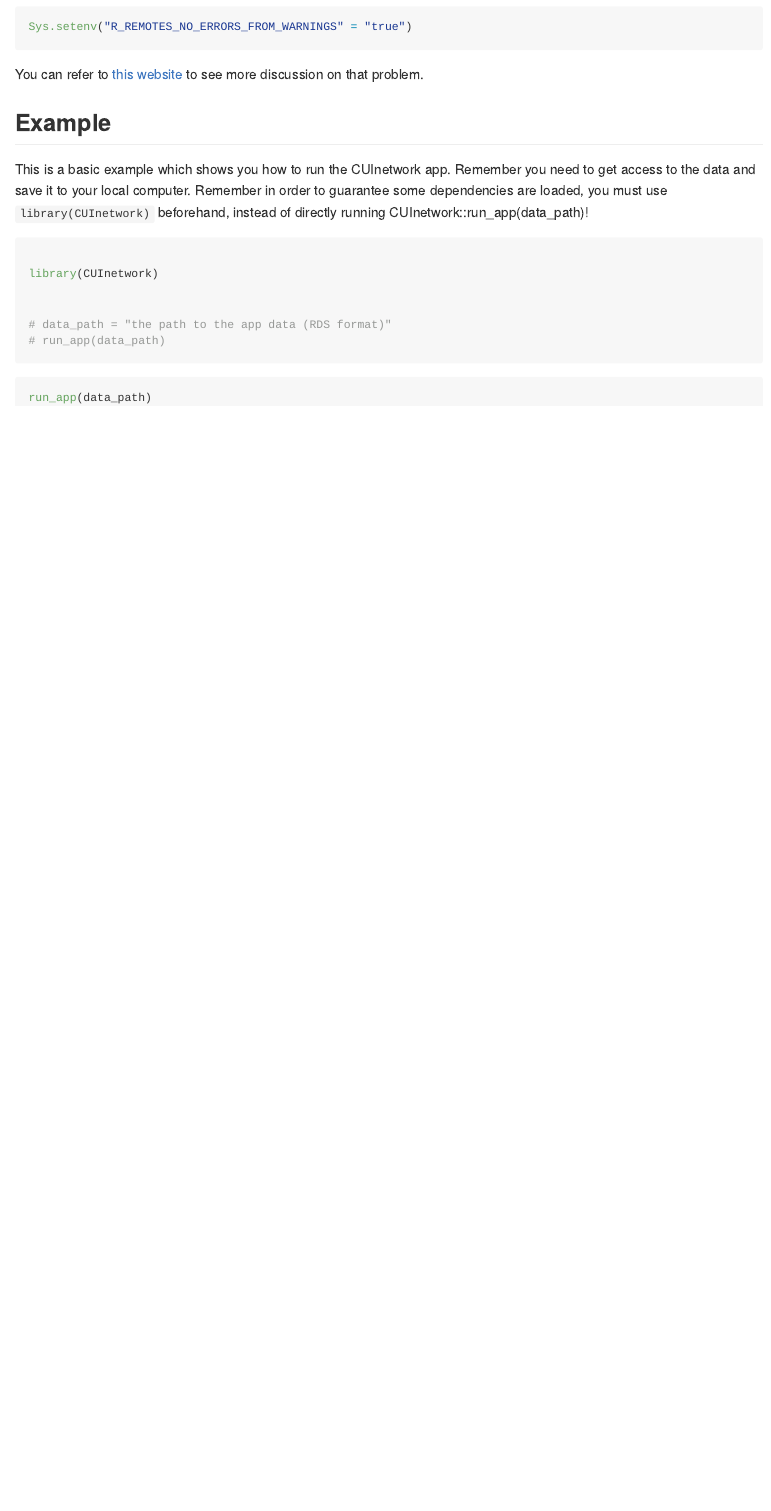
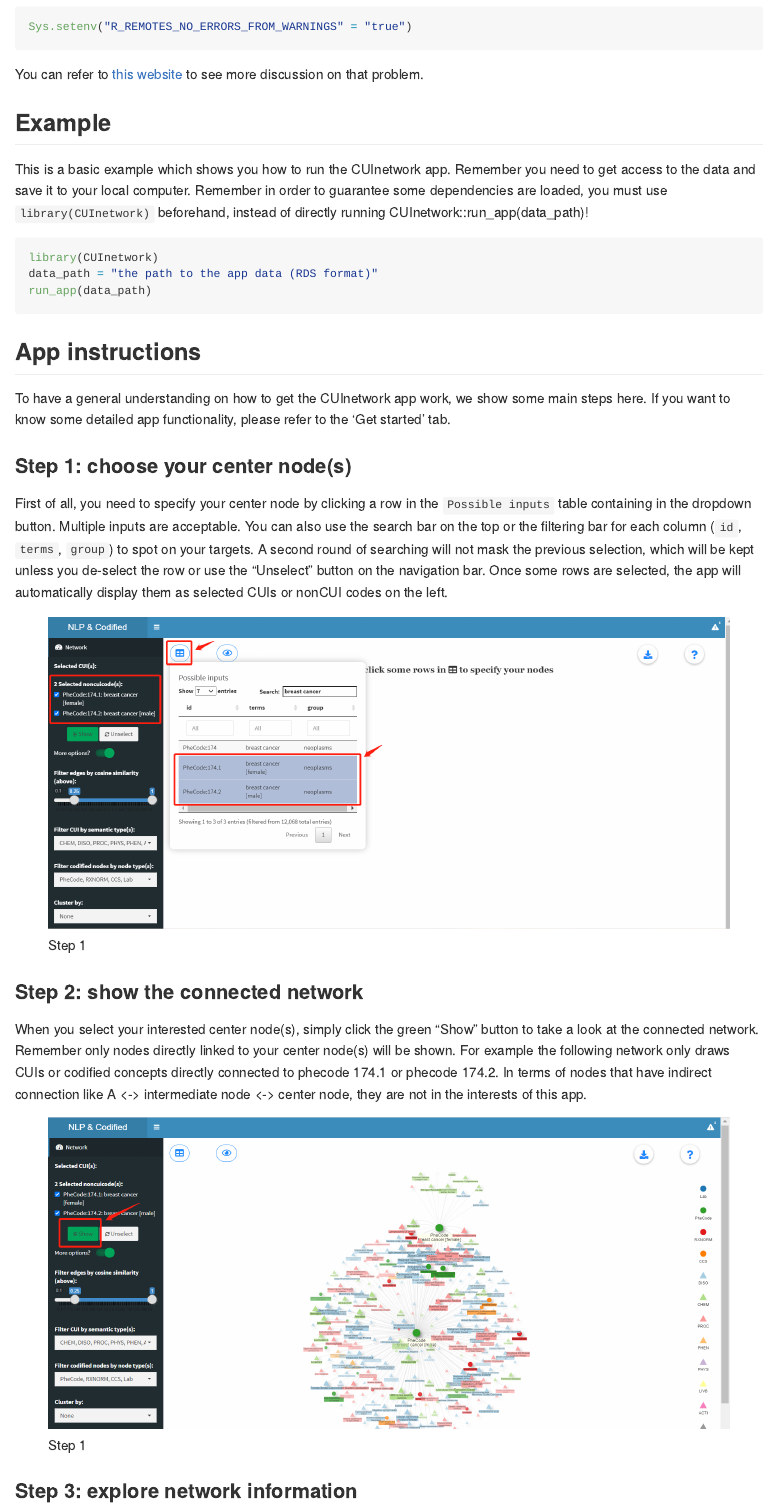
Before and after one commit to xinxiong0238/CUInetwork, an R Markdown document (README.Rmd): the page in a window 1100 px wide, from 380 px down. Rendered offline with R 4.5, knitr and Pandoc, with nearby package versions; badge pictures from the web are left out.

Commit message:
update website

````diff
--- a/README.Rmd
+++ b/README.Rmd
@@ -41,15 +41,29 @@ You can refer to [this website](https://github.com/r-lib/remotes/issues/403) to
 
 This is a basic example which shows you how to run the CUInetwork app. Remember you need to get access to the data and save it to your local computer. Remember in order to guarantee some dependencies are loaded, you must use `library(CUInetwork)` beforehand, instead of directly running CUInetwork::run_app(data_path)!
 
-```{r example}
-
+```{r example, eval=FALSE}
 library(CUInetwork)
+data_path = "the path to the app data (RDS format)"
+run_app(data_path)
+```
 
 
-# data_path = "the path to the app data (RDS format)"
-# run_app(data_path)
-```
+## App instructions
 
-```{r, eval=FALSE}
-run_app(data_path)
-```
+To have a general understanding on how to get the CUInetwork app work, we show some main steps here. If you want to know some detailed app functionality, please refer to the 'Get started' tab.
+
+
+### Step 1: choose your center node(s)
+
+First of all, you need to specify your center node by clicking a row in the `Possible inputs` table containing in the dropdown button. Multiple inputs are acceptable. You can also use the search bar on the top or the filtering bar for each column (`id`, `terms`, `group`) to spot on your targets. A second round of searching will not mask the previous selection, which will be kept unless you de-select the row or use the "Unselect" button on the navigation bar. Once some rows are selected, the app will automatically display them as selected CUIs or nonCUI codes on the left.
+
+![Step 1](img/step1.png)
+
+### Step 2: show the connected network
+
+When you select your interested center node(s), simply click the green "Show" button to take a look at the connected network. Remember only nodes directly linked to your center node(s) will be shown. For example the following network only draws CUIs or codified concepts directly connected to phecode 174.1 or phecode 174.2. In terms of nodes that have indirect connection like A <-> intermediate node <-> center node, they are not in the interests of this app.
+
+![Step 1](img/step2.png)
+
+
+### Step 3: explore network information
--- /dev/null
+++ b/pkgdown/_pkgdown.yml
@@ -0,0 +1,7 @@
+template:
+  params:
+  bootswatch: cosmo
+
+navbar:
+  title: "CUInetwork"
+  type: inverse
````
Also changed, not shown: README.md, docs/pkgdown.yml, img/step1.png (added), img/step2.png (added), README.Rmd (2 more changed lines), 12 other files.
